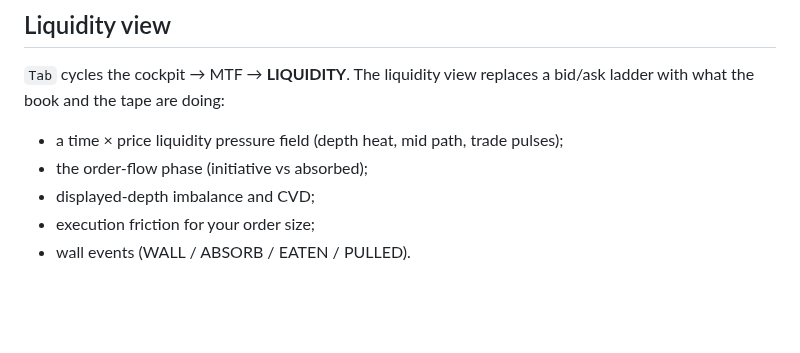
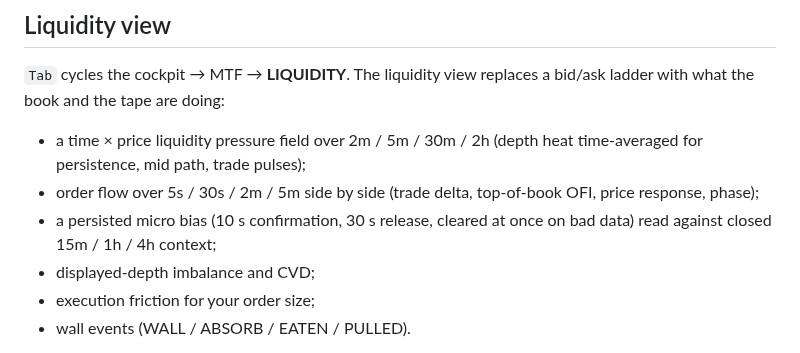
Before and after one commit to shubhamtaywade82/crypto-trading-agent, a Markdown page: README.md, the part around the change. Rendered like a GitHub page; blank space fills up the shorter version.

```diff
--- a/README.md
+++ b/README.md
@@ -28,8 +28,11 @@ A dedicated, real-time autonomous trading system powered by local **`openbmb/min
 
 `Tab` cycles the cockpit → MTF → **LIQUIDITY**. The liquidity view replaces a bid/ask ladder with what the book and the
 tape are doing:
-- a time × price liquidity pressure field (depth heat, mid path, trade pulses);
-- the order-flow phase (initiative vs absorbed);
+- a time × price liquidity pressure field over 2m / 5m / 30m / 2h (depth heat time-averaged for persistence, mid
+  path, trade pulses);
+- order flow over 5s / 30s / 2m / 5m side by side (trade delta, top-of-book OFI, price response, phase);
+- a persisted micro bias (10 s confirmation, 30 s release, cleared at once on bad data) read against closed
+  15m / 1h / 4h context;
 - displayed-depth imbalance and CVD;
 - execution friction for your order size;
 - wall events (WALL / ABSORB / EATEN / PULLED).
```
Also changed, not shown: docs/LIQUIDITY_VIEW.md (+36 -3 lines), docs/images/liquidity-view-simulated.png, 9 other files.
